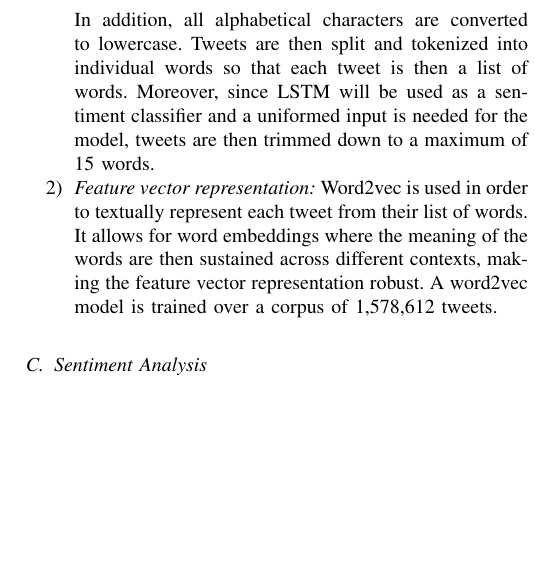
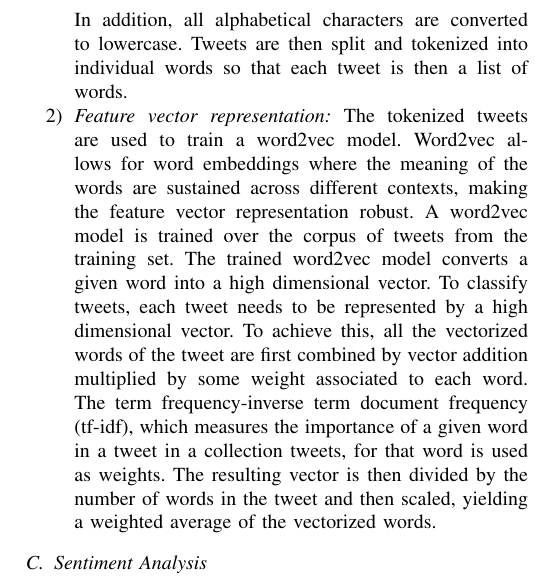
Before and after one commit to EdwinHNg/Final_Project_COMP_550, a LaTeX paper (Report/Final_Report_MORIGUCHI_NG.tex): part of one column of page 3 of 4, cut so that both start at the same text, the shorter picture padded with empty space. Compiled offline with pdfLaTeX.

Commit message:
fetaure vector representation

```diff
--- a/Report/Final_Report_MORIGUCHI_NG.tex
+++ b/Report/Final_Report_MORIGUCHI_NG.tex
@@ -97,9 +97,9 @@ ID: 260732345}
 \subsection{Pre-processing of the Tweets Data}
 \par Tweets are pre-processed in order to filter out unnecessary data such as URLs. Moreover, they need to be converted into a feature vector representation. A number of preprocessing steps are taken.
 \begin{enumerate}
-\item \textit{Tokenization:} URLs are removed from the tweets. Often, tweets also consist of hashtags(\#) and of @ for addressing users, and they are removed consequently. In addition, all alphabetical characters are converted to lowercase. Tweets are then split and tokenized into individual words so that each tweet is then a list of words. Moreover, since LSTM will be used as a sentiment classifier and a uniformed input is needed for the model, tweets are then trimmed down to a maximum of 15 words.
+\item \textit{Tokenization:} URLs are removed from the tweets. Often, tweets also consist of hashtags(\#) and of @ for addressing users, and they are removed consequently. In addition, all alphabetical characters are converted to lowercase. Tweets are then split and tokenized into individual words so that each tweet is then a list of words.
 
-\item \textit{Feature vector representation:} Word2vec is used in order to textually represent each tweet from their list of words. It allows for word embeddings where the meaning of the words are then sustained across different contexts, making the feature vector representation robust. A word2vec model is trained over a corpus of 1,578,612 tweets.
+\item \textit{Feature vector representation:} The tokenized tweets are used to train a word2vec model. Word2vec allows for word embeddings where the meaning of the words are sustained across different contexts, making the feature vector representation robust. A word2vec model is trained over the corpus of tweets from the training set. The trained word2vec model converts a given word into a high dimensional vector. To classify tweets, each tweet needs to be represented by a high dimensional vector. To achieve this, all the vectorized words of the tweet are first combined by vector addition multiplied by some weight associated to each word. The term frequency-inverse term document frequency (tf-idf), which measures the importance of a given word in a tweet in a collection tweets, for that word is used as weights. The resulting vector is then divided by the number of words in the tweet and then scaled, yielding a weighted average of the vectorized words.
 \end{enumerate}
 
 \subsection{Sentiment Analysis}
```
